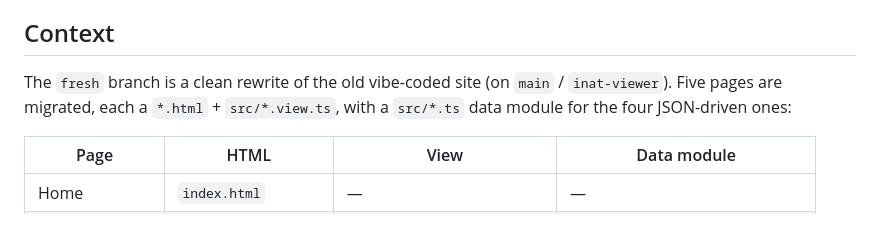
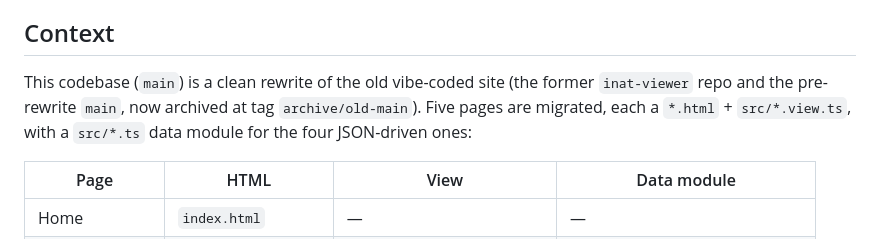
Before and after one commit to sydneypemberton1986/inat-tools, a Markdown page: IMPROVEMENTS.md, the part around the change. GitHub-like rendering.

Commit message:
docs: update IMPROVEMENTS context for the main consolidation
Co-Authored-By: Claude Opus 4.8 (1M context) <noreply@anthropic.com>

```diff
--- a/IMPROVEMENTS.md
+++ b/IMPROVEMENTS.md
@@ -6,8 +6,9 @@ community standards.**
 
 ## Context
 
-The `fresh` branch is a clean rewrite of the old vibe-coded site (on `main` /
-`inat-viewer`). Five pages are migrated, each a `*.html` + `src/*.view.ts`, with
+This codebase (`main`) is a clean rewrite of the old vibe-coded site (the former
+`inat-viewer` repo and the pre-rewrite `main`, now archived at tag
+`archive/old-main`). Five pages are migrated, each a `*.html` + `src/*.view.ts`, with
 a `src/*.ts` data module for the four JSON-driven ones:
 
 | Page | HTML | View | Data module |
```
